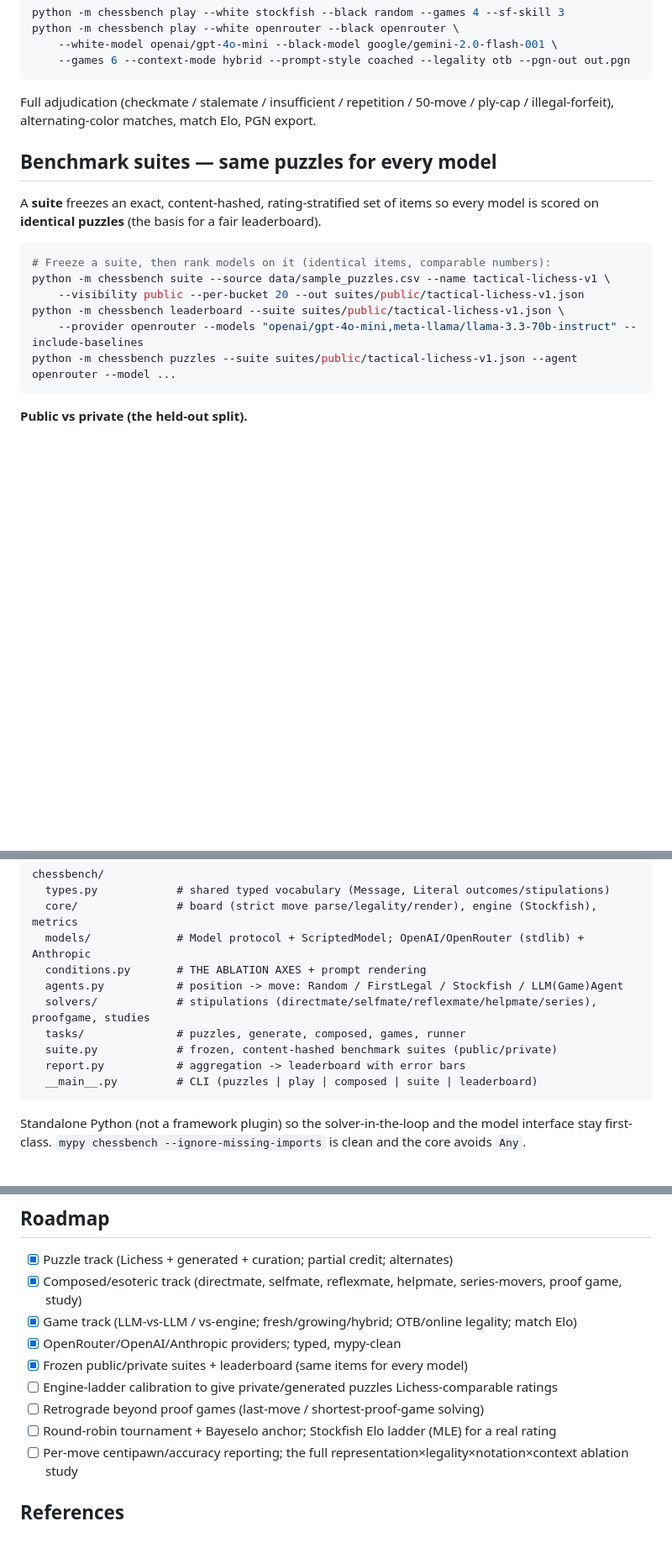
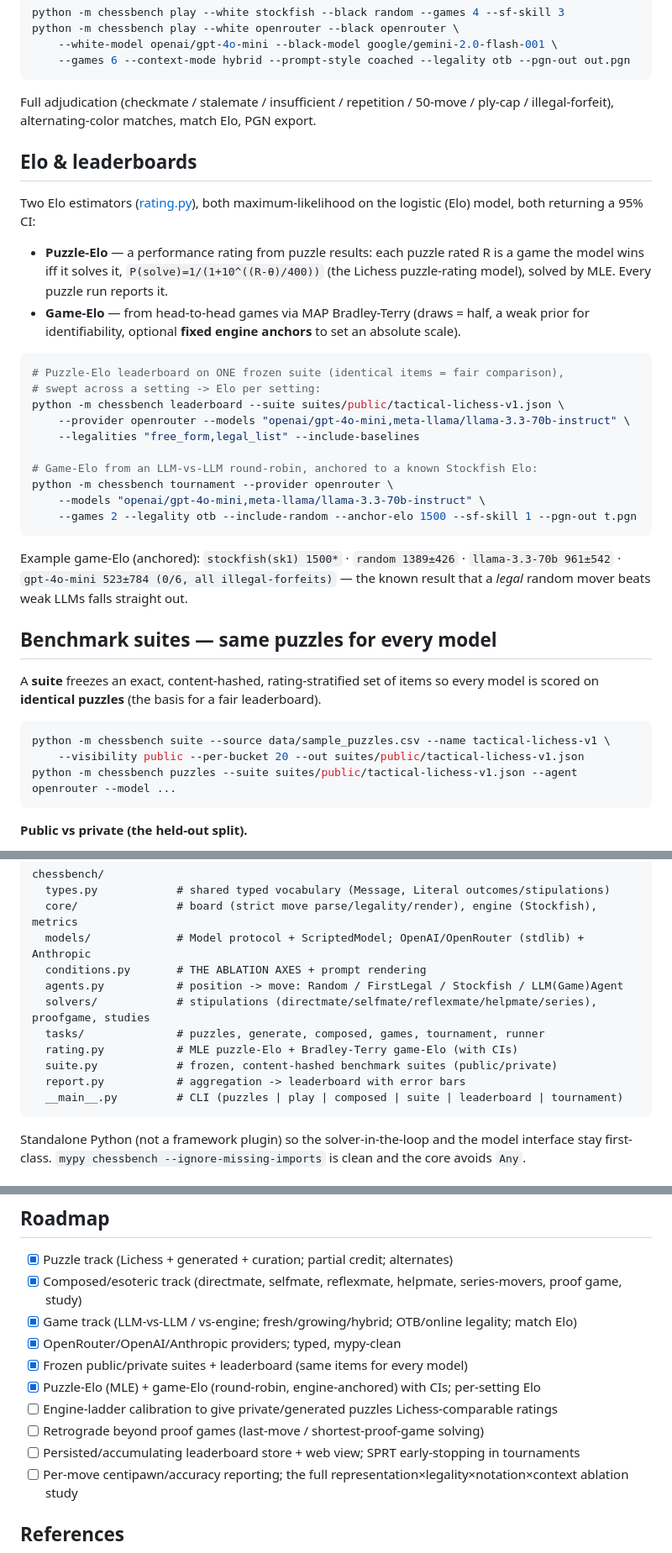
Before and after one commit to hunterchen7/chessbench, a Markdown page: README.md, 3 parts joined by grey strips. Shown at 84% size. Drawn GitHub-style; blank space fills up the shorter version.

Commit message:
Document Elo estimators, tournaments, and per-setting leaderboards in README
Co-Authored-By: Claude Opus 4.8 <noreply@anthropic.com>

````diff
--- a/README.md
+++ b/README.md
@@ -97,17 +97,43 @@ python -m chessbench play --white openrouter --black openrouter \
 Full adjudication (checkmate / stalemate / insufficient / repetition / 50-move /
 ply-cap / illegal-forfeit), alternating-color matches, match Elo, PGN export.
 
+## Elo & leaderboards
+
+Two Elo estimators ([rating.py](chessbench/rating.py)), both maximum-likelihood on
+the logistic (Elo) model, both returning a 95% CI:
+
+- **Puzzle-Elo** — a performance rating from puzzle results: each puzzle rated R
+  is a game the model wins iff it solves it, `P(solve)=1/(1+10^((R-θ)/400))`
+  (the Lichess puzzle-rating model), solved by MLE. Every puzzle run reports it.
+- **Game-Elo** — from head-to-head games via MAP Bradley-Terry (draws = half, a
+  weak prior for identifiability, optional **fixed engine anchors** to set an
+  absolute scale).
+
+```bash
+# Puzzle-Elo leaderboard on ONE frozen suite (identical items = fair comparison),
+# swept across a setting -> Elo per setting:
+python -m chessbench leaderboard --suite suites/public/tactical-lichess-v1.json \
+    --provider openrouter --models "openai/gpt-4o-mini,meta-llama/llama-3.3-70b-instruct" \
+    --legalities "free_form,legal_list" --include-baselines
+
+# Game-Elo from an LLM-vs-LLM round-robin, anchored to a known Stockfish Elo:
+python -m chessbench tournament --provider openrouter \
+    --models "openai/gpt-4o-mini,meta-llama/llama-3.3-70b-instruct" \
+    --games 2 --legality otb --include-random --anchor-elo 1500 --sf-skill 1 --pgn-out t.pgn
+```
+
+Example game-Elo (anchored): `stockfish(sk1) 1500*` · `random 1389±426` ·
+`llama-3.3-70b 961±542` · `gpt-4o-mini 523±784 (0/6, all illegal-forfeits)` — the
+known result that a *legal* random mover beats weak LLMs falls straight out.
+
 ## Benchmark suites — same puzzles for every model
 
 A **suite** freezes an exact, content-hashed, rating-stratified set of items so
 every model is scored on **identical puzzles** (the basis for a fair leaderboard).
 
 ```bash
-# Freeze a suite, then rank models on it (identical items, comparable numbers):
 python -m chessbench suite --source data/sample_puzzles.csv --name tactical-lichess-v1 \
     --visibility public --per-bucket 20 --out suites/public/tactical-lichess-v1.json
-python -m chessbench leaderboard --suite suites/public/tactical-lichess-v1.json \
-    --provider openrouter --models "openai/gpt-4o-mini,meta-llama/llama-3.3-70b-instruct" --include-baselines
 python -m chessbench puzzles --suite suites/public/tactical-lichess-v1.json --agent openrouter --model ...
 ```
 
@@ -147,10 +173,11 @@ chessbench/
   conditions.py       # THE ABLATION AXES + prompt rendering
   agents.py           # position -> move: Random / FirstLegal / Stockfish / LLM(Game)Agent
   solvers/            # stipulations (directmate/selfmate/reflexmate/helpmate/series), proofgame, studies
-  tasks/              # puzzles, generate, composed, games, runner
+  tasks/              # puzzles, generate, composed, games, tournament, runner
+  rating.py           # MLE puzzle-Elo + Bradley-Terry game-Elo (with CIs)
   suite.py            # frozen, content-hashed benchmark suites (public/private)
   report.py           # aggregation -> leaderboard with error bars
-  __main__.py         # CLI (puzzles | play | composed | suite | leaderboard)
+  __main__.py         # CLI (puzzles | play | composed | suite | leaderboard | tournament)
 ```
 
 Standalone Python (not a framework plugin) so the solver-in-the-loop and the
@@ -187,9 +214,10 @@ upper bound.
 - [x] Game track (LLM-vs-LLM / vs-engine; fresh/growing/hybrid; OTB/online legality; match Elo)
 - [x] OpenRouter/OpenAI/Anthropic providers; typed, mypy-clean
 - [x] Frozen public/private suites + leaderboard (same items for every model)
+- [x] Puzzle-Elo (MLE) + game-Elo (round-robin, engine-anchored) with CIs; per-setting Elo
 - [ ] Engine-ladder calibration to give private/generated puzzles Lichess-comparable ratings
 - [ ] Retrograde beyond proof games (last-move / shortest-proof-game solving)
-- [ ] Round-robin tournament + Bayeselo anchor; Stockfish Elo ladder (MLE) for a real rating
+- [ ] Persisted/accumulating leaderboard store + web view; SPRT early-stopping in tournaments
 - [ ] Per-move centipawn/accuracy reporting; the full representation×legality×notation×context ablation study
 
 ## References
````
